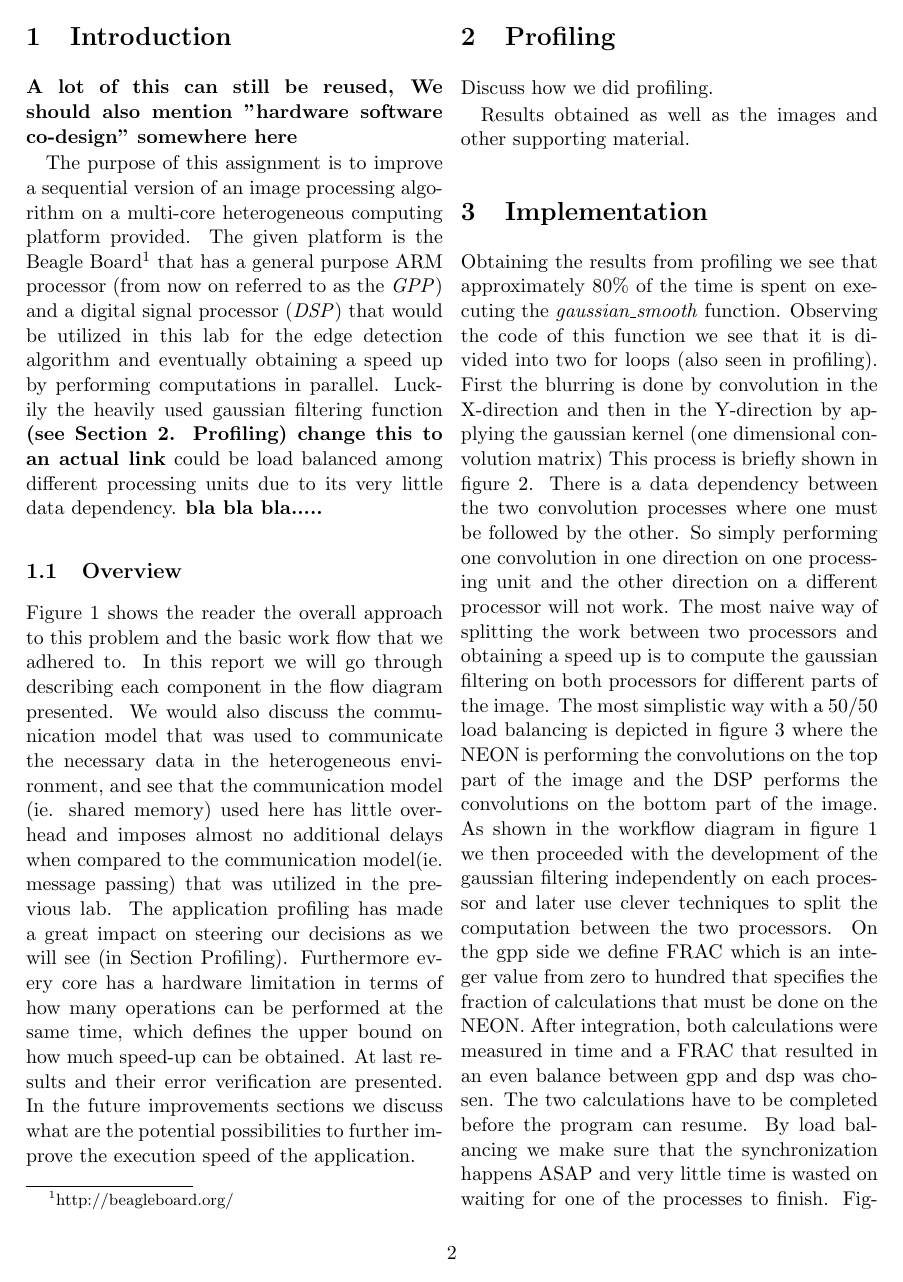
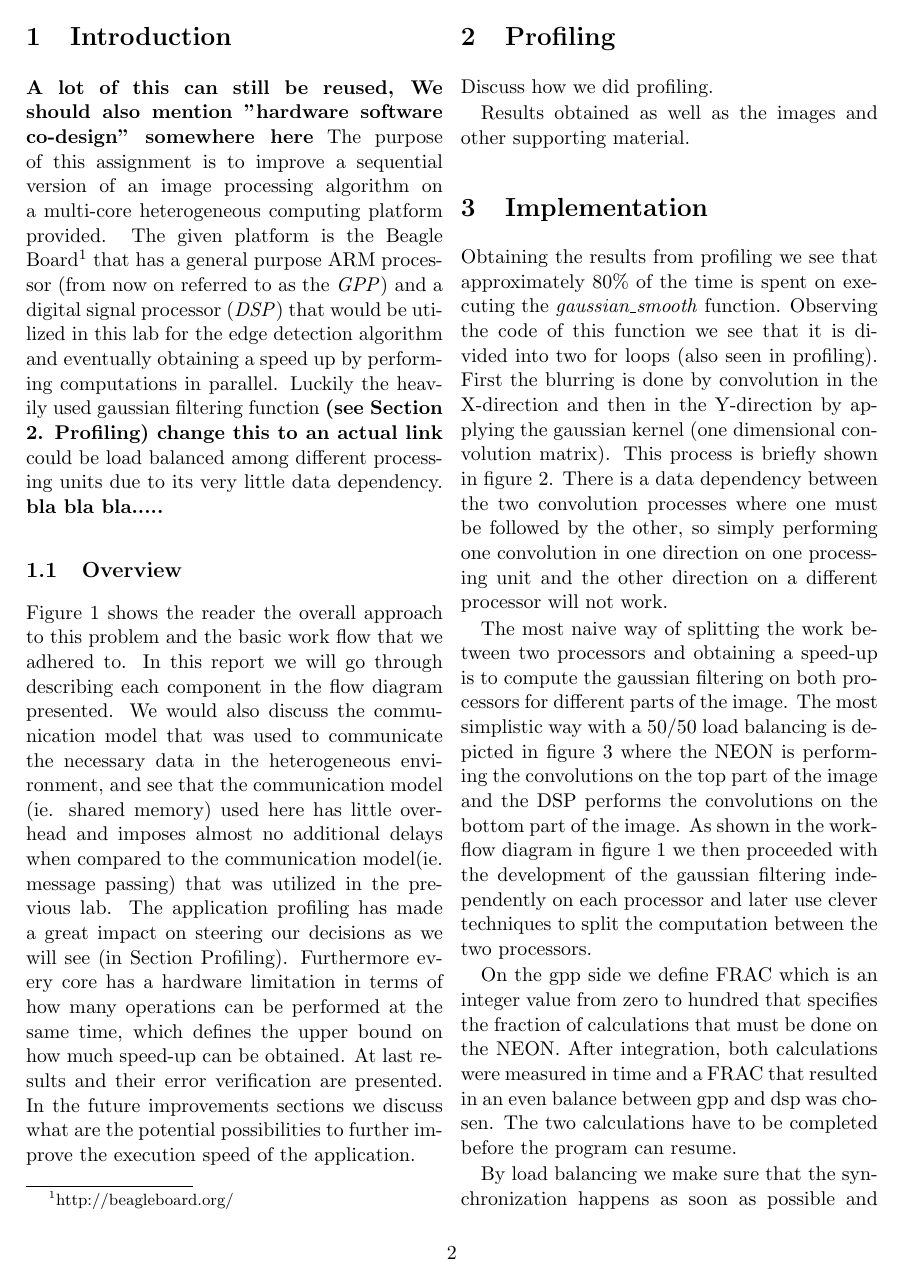
Before and after one commit to lixilin2301/Embedded-Lab, a LaTeX problem sheet (assignment2/report/main.tex, which reads assignment2/report/implementation.tex): page 2 of 10. Compiled offline with pdfLaTeX.

Commit message:
Small style changes

```diff
--- a/assignment2/report/implementation.tex
+++ b/assignment2/report/implementation.tex
@@ -1,6 +1,5 @@
 \section{Implementation}
 Obtaining the results from profiling we see that approximately 80\% of the time is spent on executing the \textit{gaussian\_smooth} function. Observing the code of this function we see that it is divided into two for loops (also seen in profiling).
-First the blurring is done by convolution in the X-direction and then in the Y-direction by applying the gaussian kernel (one dimensional convolution matrix) This process is briefly shown in figure~\ref{fig:convolution}. There is a data dependency between the two convolution processes where one must be followed by the other. So simply performing one convolution in one direction on one processing unit and the other direction on a different processor will not work. The most naive way of splitting the work between two processors and obtaining a speed up is to compute the gaussian filtering on both processors for different parts of the image. The most simplistic way with a 50/50 load balancing is depicted in figure~\ref{fig:balancing} where the NEON is performing the convolutions on the top part of the image and the DSP performs the convolutions on the bottom part of the image. As shown in the workflow diagram in figure~\ref{fig:workflow} we then proceeded with the development of the gaussian filtering independently on each processor and later use clever techniques to split the computation between the two processors. On the gpp side we define FRAC which is an integer value from zero to hundred that specifies the fraction of calculations that must be done on the NEON. After integration, both calculations were measured in time and a FRAC that resulted in an even balance between gpp and dsp was chosen. The two calculations have to be completed before the program can resume. By load balancing we make sure that the synchronization happens ASAP and very little time is wasted on waiting for one of the processes to finish. Figure~\ref{fig:dataflow} shows the resulting dataflow of the current implementation.
- The subsequent sections go into more details of this process.
+First the blurring is done by convolution in the X-direction and then in the Y-direction by applying the gaussian kernel (one dimensional convolution matrix). This process is briefly shown in figure~\ref{fig:convolution}. There is a data dependency between the two convolution processes where one must be followed by the other, so simply performing one convolution in one direction on one processing unit and the other direction on a different processor will not work.
 
 \begin{figure}
@@ -9,5 +9,10 @@ First the blurring is done by convolution in the X-direction and then in the Y-d
 \label{fig:convolution}
 \end{figure}
 
+The most naive way of splitting the work between two processors and obtaining a speed-up is to compute the gaussian filtering on both processors for different parts of the image. The most simplistic way with a 50/50 load balancing is depicted in figure~\ref{fig:balancing} where the NEON is performing the convolutions on the top part of the image and the DSP performs the convolutions on the bottom part of the image. As shown in the workflow diagram in figure~\ref{fig:workflow} we then proceeded with the development of the gaussian filtering independently on each processor and later use clever techniques to split the computation between the two processors.
+
+On the gpp side we define FRAC which is an integer value from zero to hundred that specifies the fraction of calculations that must be done on the NEON. After integration, both calculations were measured in time and a FRAC that resulted in an even balance between gpp and dsp was chosen. The two calculations have to be completed before the program can resume.
+
+By load balancing we make sure that the synchronization happens as soon as possible and very little time is wasted on waiting for one of the processes to finish. Figure~\ref{fig:dataflow} shows the resulting dataflow of the current implementation. The subsequent sections go into more details of this process.
 
 \begin{figure}
```
Also changed, not shown: assignment2/report/introduction.tex (+1 -9 lines), assignment2/report/implementation.tex (3 more changed lines).
